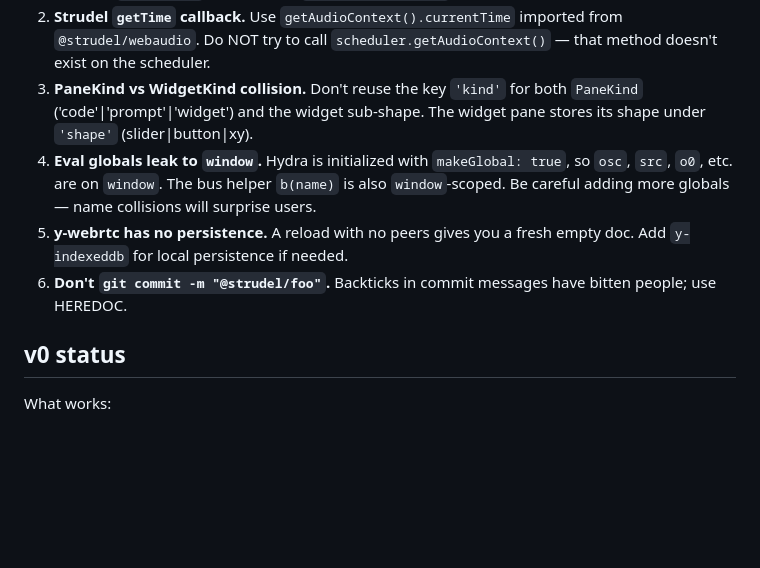
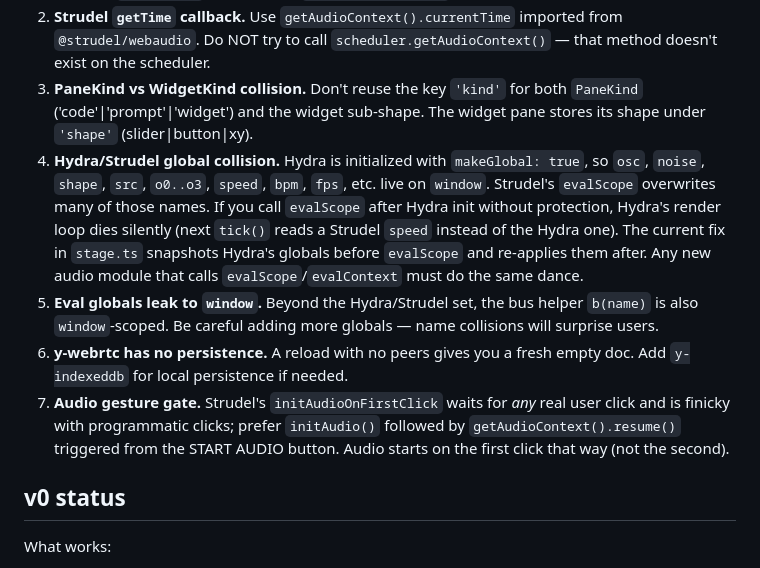
Before and after one commit to henkaku-center/jam, a Markdown page: CLAUDE.md, the part around the change. Drawn GitHub-style; blank space fills up the shorter version.

Commit message:
CLAUDE.md: add Hydra/Strudel global-collision and audio-gesture gotchas
Fold gszep's findings from a6bde29 into the gotchas section so future
agents won't re-hit them.

Co-Authored-By: Claude Opus 4.7 (1M context) <noreply@anthropic.com>

```diff
--- a/CLAUDE.md
+++ b/CLAUDE.md
@@ -71,9 +71,10 @@ npm run dev    # http://localhost:5173
 1. **Hydra needs a `global` polyfill in Vite.** `hydra-synth` (via `right-now` / `raf-loop`) references `global`. In `vite.config.ts`: `define: { global: 'globalThis' }` *and* `optimizeDeps.esbuildOptions.define.global = 'globalThis'` (the second covers the pre-bundled `.vite/deps` cache). Clear `node_modules/.vite` after changing this.
 2. **Strudel `getTime` callback.** Use `getAudioContext().currentTime` imported from `@strudel/webaudio`. Do NOT try to call `scheduler.getAudioContext()` — that method doesn't exist on the scheduler.
 3. **PaneKind vs WidgetKind collision.** Don't reuse the key `'kind'` for both `PaneKind` ('code'|'prompt'|'widget') and the widget sub-shape. The widget pane stores its shape under `'shape'` (slider|button|xy).
-4. **Eval globals leak to `window`.** Hydra is initialized with `makeGlobal: true`, so `osc`, `src`, `o0`, etc. are on `window`. The bus helper `b(name)` is also `window`-scoped. Be careful adding more globals — name collisions will surprise users.
-5. **y-webrtc has no persistence.** A reload with no peers gives you a fresh empty doc. Add `y-indexeddb` for local persistence if needed.
-6. **Don't `git commit -m "@strudel/foo"`.** Backticks in commit messages have bitten people; use HEREDOC.
+4. **Hydra/Strudel global collision.** Hydra is initialized with `makeGlobal: true`, so `osc`, `noise`, `shape`, `src`, `o0..o3`, `speed`, `bpm`, `fps`, etc. live on `window`. Strudel's `evalScope` overwrites many of those names. If you call `evalScope` after Hydra init without protection, Hydra's render loop dies silently (next `tick()` reads a Strudel `speed` instead of the Hydra one). The current fix in `stage.ts` snapshots Hydra's globals before `evalScope` and re-applies them after. Any new audio module that calls `evalScope`/`evalContext` must do the same dance.
+5. **Eval globals leak to `window`.** Beyond the Hydra/Strudel set, the bus helper `b(name)` is also `window`-scoped. Be careful adding more globals — name collisions will surprise users.
+6. **y-webrtc has no persistence.** A reload with no peers gives you a fresh empty doc. Add `y-indexeddb` for local persistence if needed.
+7. **Audio gesture gate.** Strudel's `initAudioOnFirstClick` waits for *any* real user click and is finicky with programmatic clicks; prefer `initAudio()` followed by `getAudioContext().resume()` triggered from the START AUDIO button. Audio starts on the first click that way (not the second).
 
 ## v0 status
 
```
